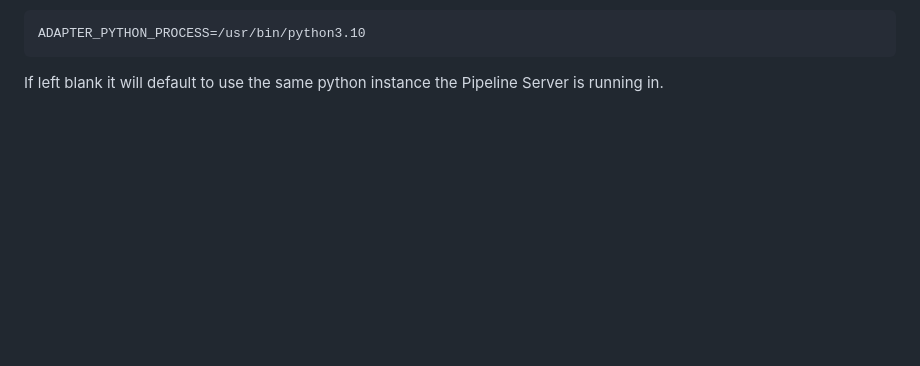
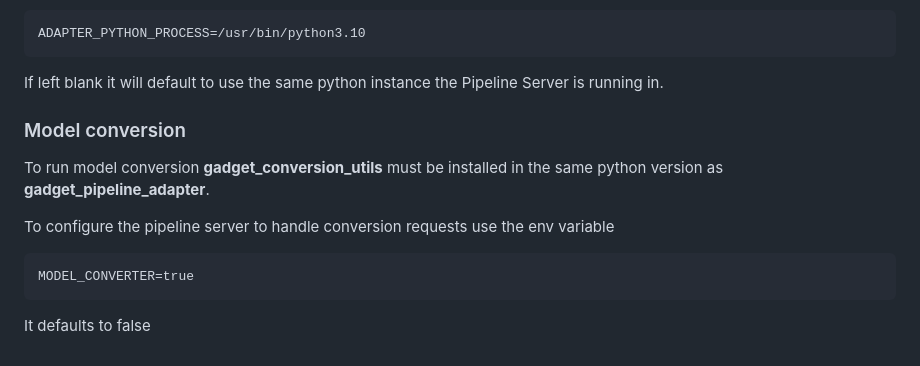
Before and after one commit to lmitechnologies/Gadget_Inspection_Template, a Markdown page: pipeline/readme.md, the part around the change. Drawn GitHub-style; blank space fills up the shorter version.

Commit message:
Updating pipeline readme

`````diff
--- a/pipeline/readme.md
+++ b/pipeline/readme.md
@@ -318,3 +318,14 @@ To tell the pipeline server to use a separate python version it must be specifie
 ADAPTER_PYTHON_PROCESS=/usr/bin/python3.10
 ````
 If left blank it will default to use the same python instance the Pipeline Server is running in.
+
+### Model conversion
+
+To run model conversion **gadget_conversion_utils** must be installed in the same python version as **gadget_pipeline_adapter**.
+
+To configure the pipeline server to handle conversion requests use the env variable
+
+```
+MODEL_CONVERTER=true
+```
+It defaults to false
`````
